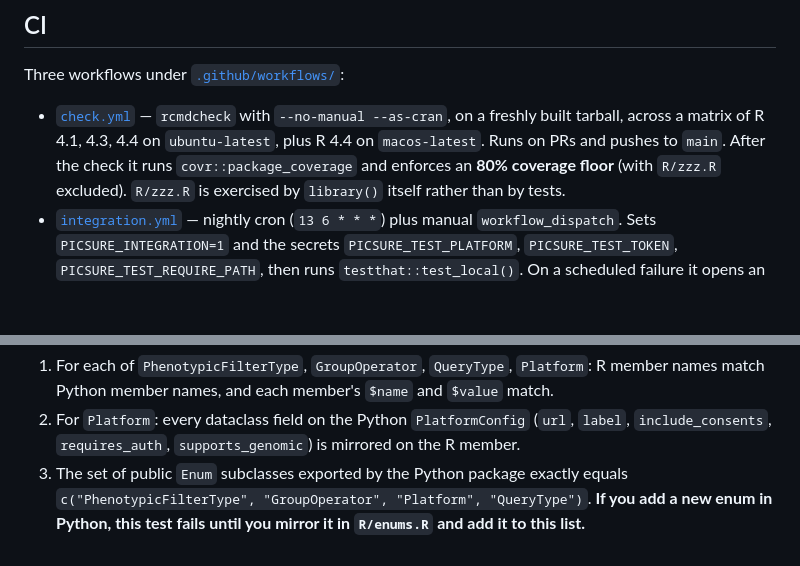
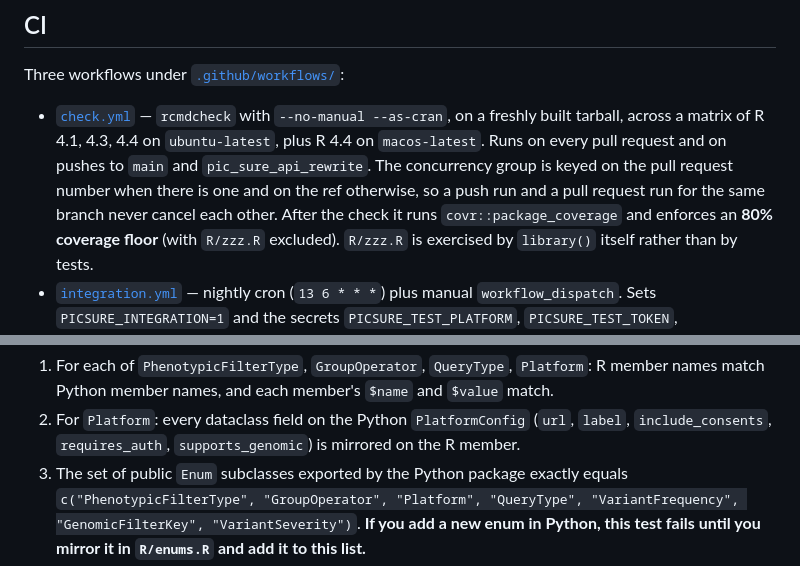
Before and after one commit to hms-dbmi/pic-sure-r-adapter-hpds, a Markdown page: docs/development/testing.md, 2 parts joined by grey strips. Rendered like a GitHub page; blank space fills up the shorter version.

Commit message:
docs: correct the check workflow triggers and the enum parity list
The testing doc still said the check ran on pushes to main only and that the
parity test asserted four enums. The workflow now runs on every pull request
and on pushes to the two integration branches, and the test has asserted seven
enums since the genomic enums were mirrored.

```diff
--- a/docs/development/testing.md
+++ b/docs/development/testing.md
@@ -164,7 +164,10 @@ Three workflows under [`.github/workflows/`](../../.github/workflows/):
 - [`check.yml`](../../.github/workflows/check.yml) — `rcmdcheck` with
   `--no-manual --as-cran`, on a freshly built tarball, across a matrix of
   R 4.1, 4.3, 4.4 on `ubuntu-latest`, plus R 4.4 on
-  `macos-latest`. Runs on PRs and pushes to `main`.
+  `macos-latest`. Runs on every pull request and on pushes to `main` and
+  `pic_sure_api_rewrite`. The concurrency group is keyed on the pull request
+  number when there is one and on the ref otherwise, so a push run and a pull
+  request run for the same branch never cancel each other.
   After the check it runs `covr::package_coverage` and enforces an
   **80% coverage floor** (with `R/zzz.R` excluded). `R/zzz.R` is
   exercised by `library()` itself rather than by tests.
@@ -220,5 +223,6 @@ The test checks:
    `supports_genomic`) is mirrored on the R member.
 3. The set of public `Enum` subclasses exported by the Python package
    exactly equals `c("PhenotypicFilterType", "GroupOperator", "Platform",
-   "QueryType")`. **If you add a new enum in Python, this test fails
+   "QueryType", "VariantFrequency", "GenomicFilterKey", "VariantSeverity")`.
+   **If you add a new enum in Python, this test fails
    until you mirror it in `R/enums.R` and add it to this list.**
```
